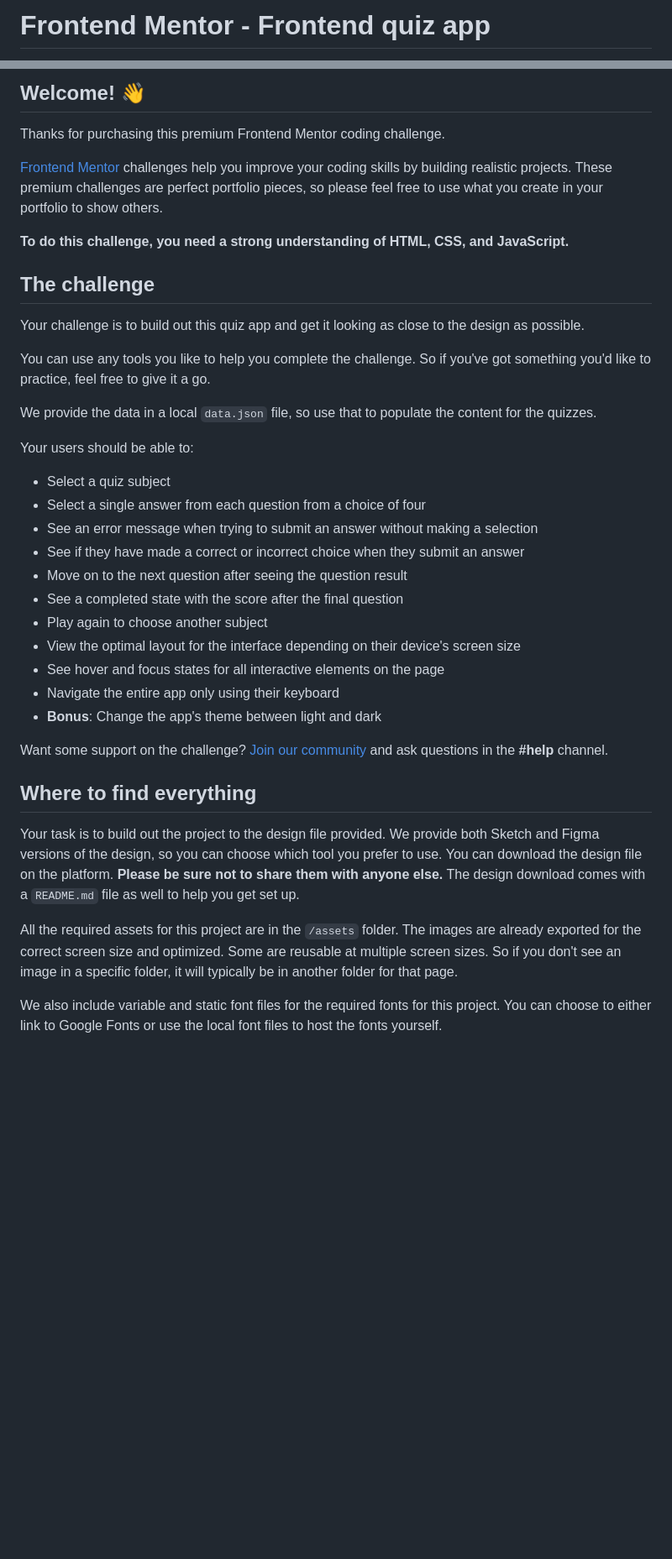
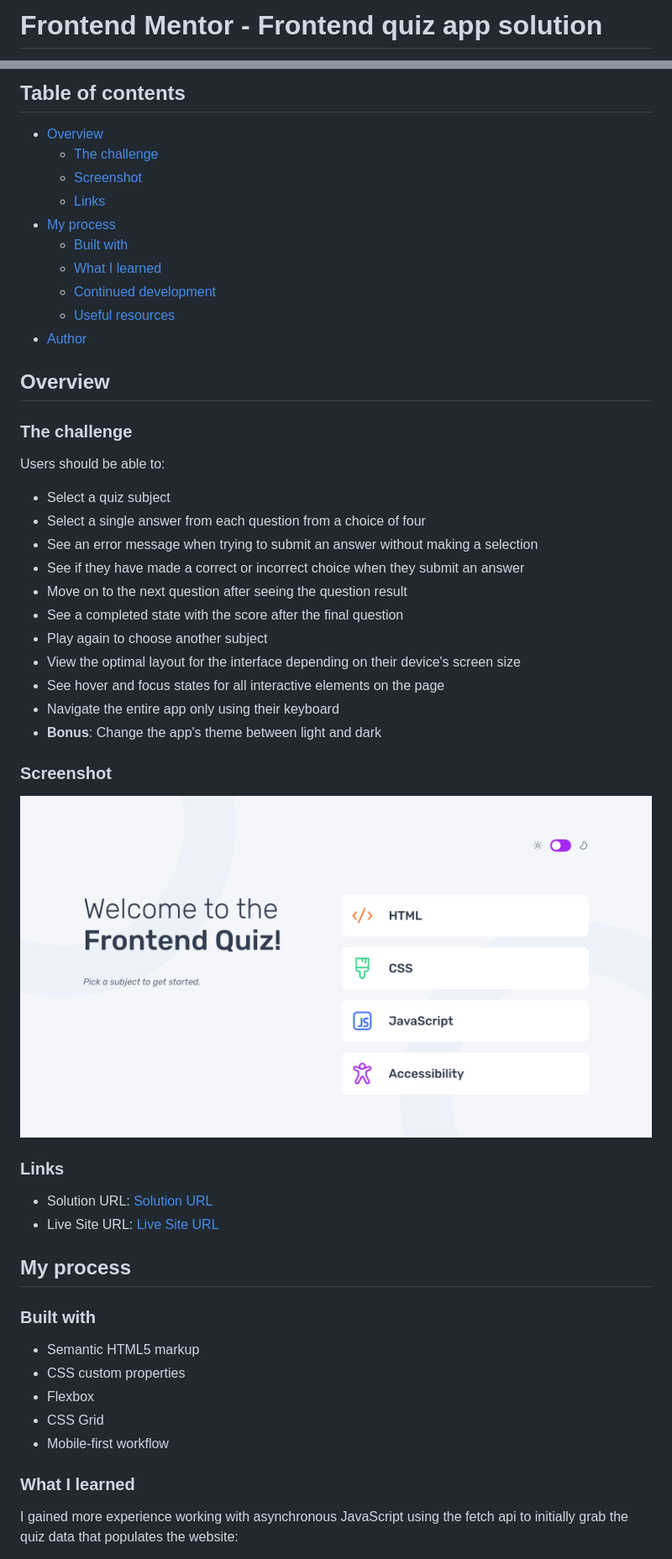
Before and after one commit to Joshk7/frontend-quiz, a Markdown page: README.md, 2 parts joined by grey strips. Shown: that part at 84% size. Rendered like a GitHub page; pictures changed too: screenshot.jpg (added); blank space fills up the shorter version.

Commit message:
screenshot and README

```diff
--- a/README.md
+++ b/README.md
@@ -1,2 +1,2 @@
-# Frontend Mentor - Frontend quiz app
+# Frontend Mentor - Frontend quiz app solution
 
@@ -4,41 +4,55 @@
 
-## Welcome! 👋
+## Table of contents
 
-Thanks for purchasing this premium Frontend Mentor coding challenge.
+-   [Overview](#overview)
+    -   [The challenge](#the-challenge)
+    -   [Screenshot](#screenshot)
+    -   [Links](#links)
+-   [My process](#my-process)
+    -   [Built with](#built-with)
+    -   [What I learned](#what-i-learned)
+    -   [Continued development](#continued-development)
+    -   [Useful resources](#useful-resources)
+-   [Author](#author)
 
-[Frontend Mentor](https://www.frontendmentor.io) challenges help you improve your coding skills by building realistic projects. These premium challenges are perfect portfolio pieces, so please feel free to use what you create in your portfolio to show others.
+## Overview
 
-**To do this challenge, you need a strong understanding of HTML, CSS, and JavaScript.**
+### The challenge
 
-## The challenge
+Users should be able to:
 
-Your challenge is to build out this quiz app and get it looking as close to the design as possible.
+-   Select a quiz subject
+-   Select a single answer from each question from a choice of four
+-   See an error message when trying to submit an answer without making a selection
+-   See if they have made a correct or incorrect choice when they submit an answer
+-   Move on to the next question after seeing the question result
+-   See a completed state with the score after the final question
+-   Play again to choose another subject
+-   View the optimal layout for the interface depending on their device's screen size
+-   See hover and focus states for all interactive elements on the page
+-   Navigate the entire app only using their keyboard
+-   **Bonus**: Change the app's theme between light and dark
 
-You can use any tools you like to help you complete the challenge. So if you've got something you'd like to practice, feel free to give it a go.
+### Screenshot
 
-We provide the data in a local `data.json` file, so use that to populate the content for the quizzes.
+![](./screenshot.jpg)
 
-Your users should be able to:
+### Links
 
-- Select a quiz subject
-- Select a single answer from each question from a choice of four
-- See an error message when trying to submit an answer without making a selection
-- See if they have made a correct or incorrect choice when they submit an answer
-- Move on to the next question after seeing the question result
-- See a completed state with the score after the final question
-- Play again to choose another subject
-- View the optimal layout for the interface depending on their device's screen size
-- See hover and focus states for all interactive elements on the page
-- Navigate the entire app only using their keyboard
-- **Bonus**: Change the app's theme between light and dark
+-   Solution URL: [Solution URL](https://github.com/Joshk7/frontend-quiz)
+-   Live Site URL: [Live Site URL](https://frontend-quiz-three.vercel.app)
 
-Want some support on the challenge? [Join our community](https://www.frontendmentor.io/community) and ask questions in the **#help** channel.
+## My process
 
-## Where to find everything
+### Built with
 
-Your task is to build out the project to the design file provided. We provide both Sketch and Figma versions of the design, so you can choose which tool you prefer to use. You can download the design file on the platform. **Please be sure not to share them with anyone else.** The design download comes with a `README.md` file as well to help you get set up.
+-   Semantic HTML5 markup
+-   CSS custom properties
+-   Flexbox
+-   CSS Grid
+-   Mobile-first workflow
 
-All the required assets for this project are in the `/assets` folder. The images are already exported for the correct screen size and optimized. Some are reusable at multiple screen sizes. So if you don't see an image in a specific folder, it will typically be in another folder for that page.
+### What I learned
 
-We also include variable and static font files for the required fonts for this project. You can choose to either link to Google Fonts or use the local font files to host the fonts yourself.
+I gained more experience working with asynchronous JavaScript using the fetch api to initially grab the quiz data that populates the website:
 
```
Also changed, not shown: other parts of README.md (+45 -49 lines), README-template.md (deleted, +0 -120 lines), 3 other files.
